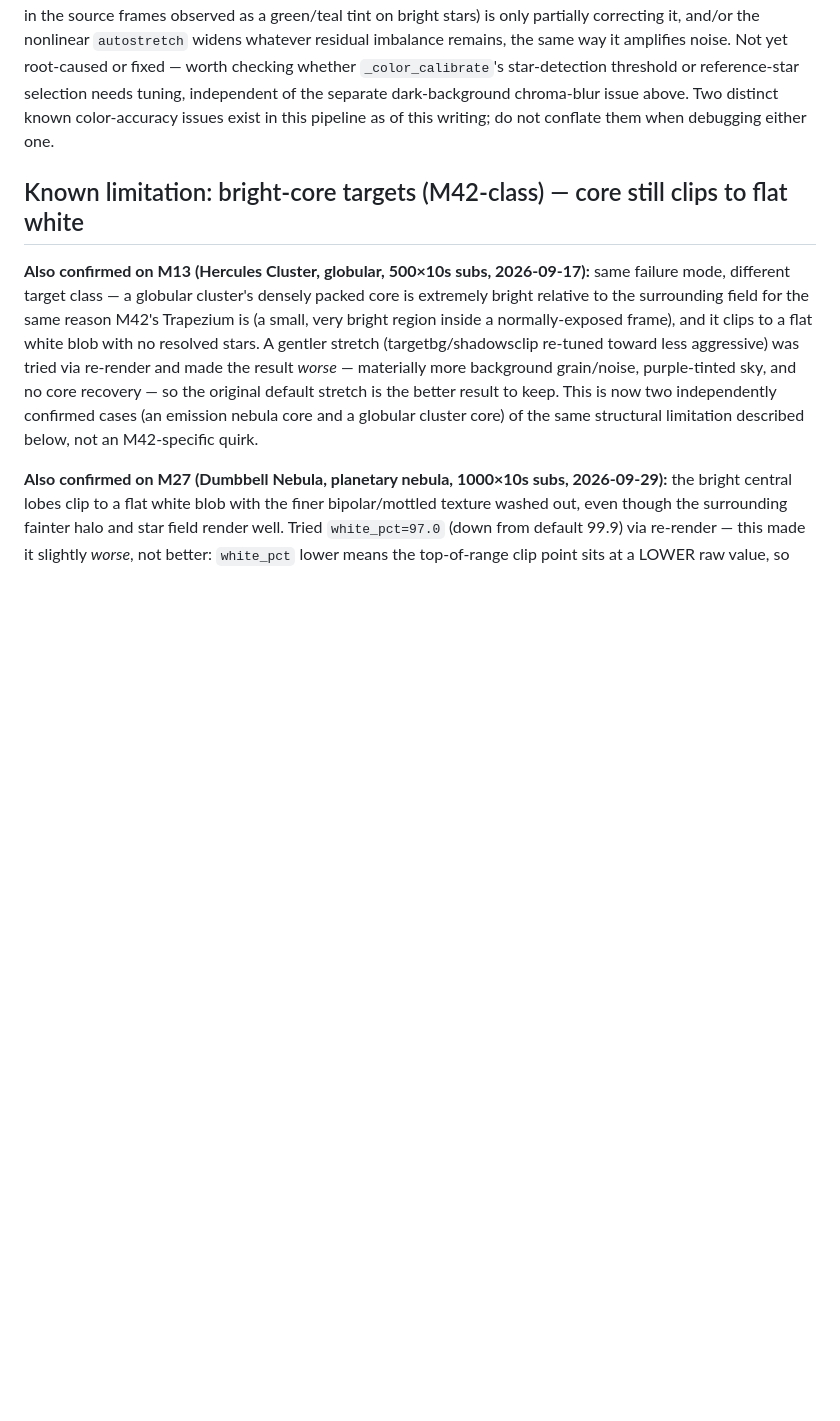
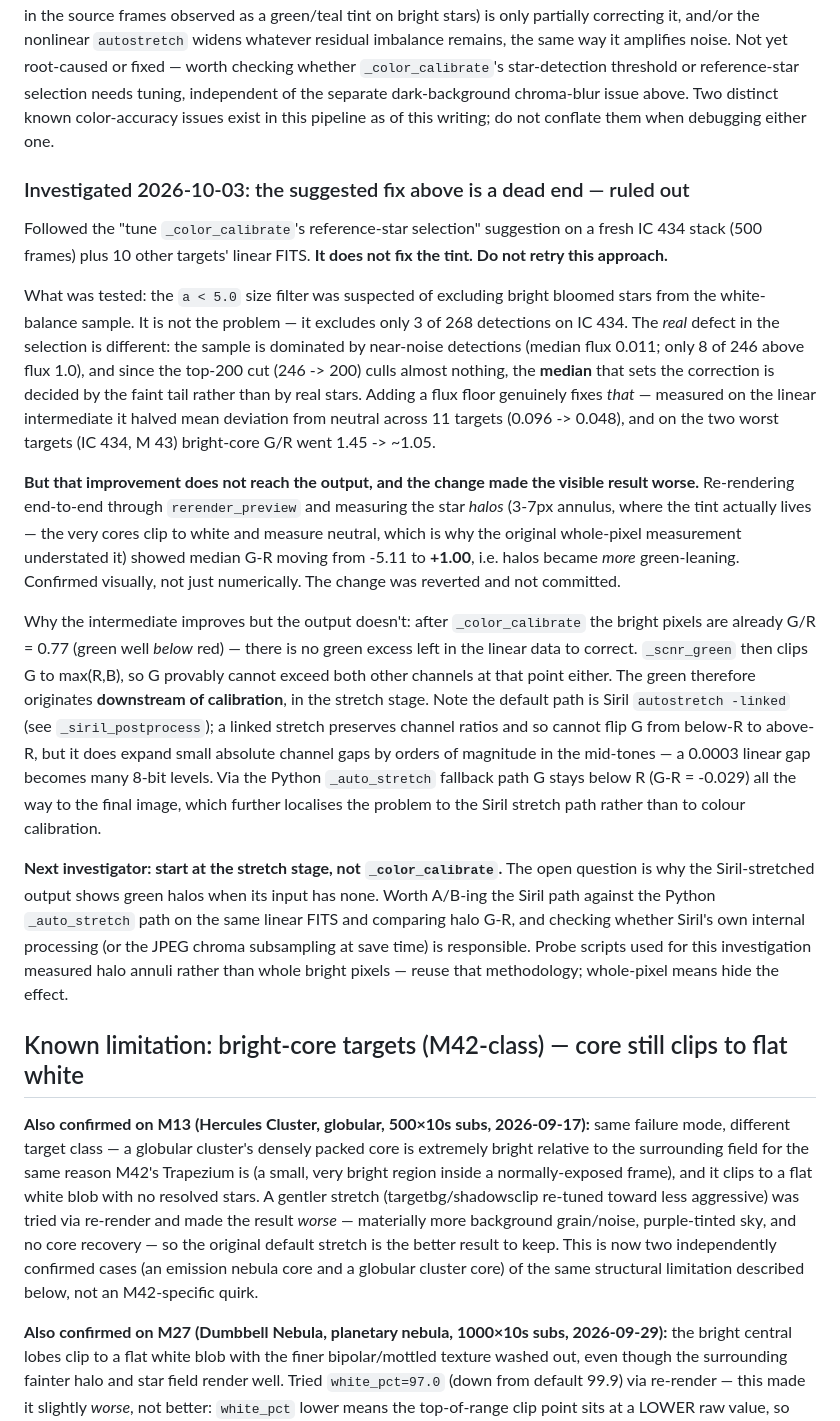
Before and after one commit to marknewsome/seestar-lab, a Markdown page: STACKING_RECIPE.md, the part around the change. GitHub-like rendering; blank space fills up the shorter version.

Commit message:
Document green-tint investigation: rule out _color_calibrate as the cause
The existing known-issue note suggested tuning _color_calibrate's
reference-star selection. Tested that across 11 targets and it is a dead
end: the tint survives, and the change made star halos measurably more
green (median G-R -5.11 -> +1.00), so it was reverted rather than merged.

After calibration the linear data has G well below R and _scnr_green clips
G to max(R,B), so the green cannot originate there — it appears downstream
in the stretch stage, and only on the Siril autostretch path. Recorded so
the next pass starts there instead of re-deriving the same dead end.

Also notes the measurement methodology: the tint lives in the star halos,
not the cores, which clip to white and read neutral.

Co-Authored-By: Claude Opus 5 <noreply@anthropic.com>

```diff
--- a/STACKING_RECIPE.md
+++ b/STACKING_RECIPE.md
@@ -342,6 +342,54 @@ dark-background chroma-blur issue above. Two distinct known color-accuracy
 issues exist in this pipeline as of this writing; do not conflate them when
 debugging either one.
 
+### Investigated 2026-10-03: the suggested fix above is a dead end — ruled out
+
+Followed the "tune `_color_calibrate`'s reference-star selection" suggestion
+on a fresh IC 434 stack (500 frames) plus 10 other targets' linear FITS.
+**It does not fix the tint. Do not retry this approach.**
+
+What was tested: the `a < 5.0` size filter was suspected of excluding bright
+bloomed stars from the white-balance sample. It is not the problem — it
+excludes only 3 of 268 detections on IC 434. The *real* defect in the
+selection is different: the sample is dominated by near-noise detections
+(median flux 0.011; only 8 of 246 above flux 1.0), and since the top-200 cut
+(246 -> 200) culls almost nothing, the **median** that sets the correction is
+decided by the faint tail rather than by real stars. Adding a flux floor
+genuinely fixes *that* — measured on the linear intermediate it halved mean
+deviation from neutral across 11 targets (0.096 -> 0.048), and on the two
+worst targets (IC 434, M 43) bright-core G/R went 1.45 -> ~1.05.
+
+**But that improvement does not reach the output, and the change made the
+visible result worse.** Re-rendering end-to-end through `rerender_preview`
+and measuring the star *halos* (3-7px annulus, where the tint actually lives
+— the very cores clip to white and measure neutral, which is why the original
+whole-pixel measurement understated it) showed median G-R moving from -5.11
+to **+1.00**, i.e. halos became *more* green-leaning. Confirmed visually, not
+just numerically. The change was reverted and not committed.
+
+Why the intermediate improves but the output doesn't: after
+`_color_calibrate` the bright pixels are already G/R = 0.77 (green well
+*below* red) — there is no green excess left in the linear data to correct.
+`_scnr_green` then clips G to max(R,B), so G provably cannot exceed both
+other channels at that point either. The green therefore originates
+**downstream of calibration**, in the stretch stage. Note the default path
+is Siril `autostretch -linked` (see `_siril_postprocess`); a linked stretch
+preserves channel ratios and so cannot flip G from below-R to above-R, but it
+does expand small absolute channel gaps by orders of magnitude in the
+mid-tones — a 0.0003 linear gap becomes many 8-bit levels. Via the Python
+`_auto_stretch` fallback path G stays below R (G-R = -0.029) all the way to
+the final image, which further localises the problem to the Siril stretch
+path rather than to colour calibration.
+
+**Next investigator: start at the stretch stage, not `_color_calibrate`.**
+The open question is why the Siril-stretched output shows green halos when
+its input has none. Worth A/B-ing the Siril path against the Python
+`_auto_stretch` path on the same linear FITS and comparing halo G-R, and
+checking whether Siril's own internal processing (or the JPEG chroma
+subsampling at save time) is responsible. Probe scripts used for this
+investigation measured halo annuli rather than whole bright pixels — reuse
+that methodology; whole-pixel means hide the effect.
+
 ## Known limitation: bright-core targets (M42-class) — core still clips to flat white
 
 **Also confirmed on M13 (Hercules Cluster, globular, 500×10s subs, 2026-09-17):**
```
